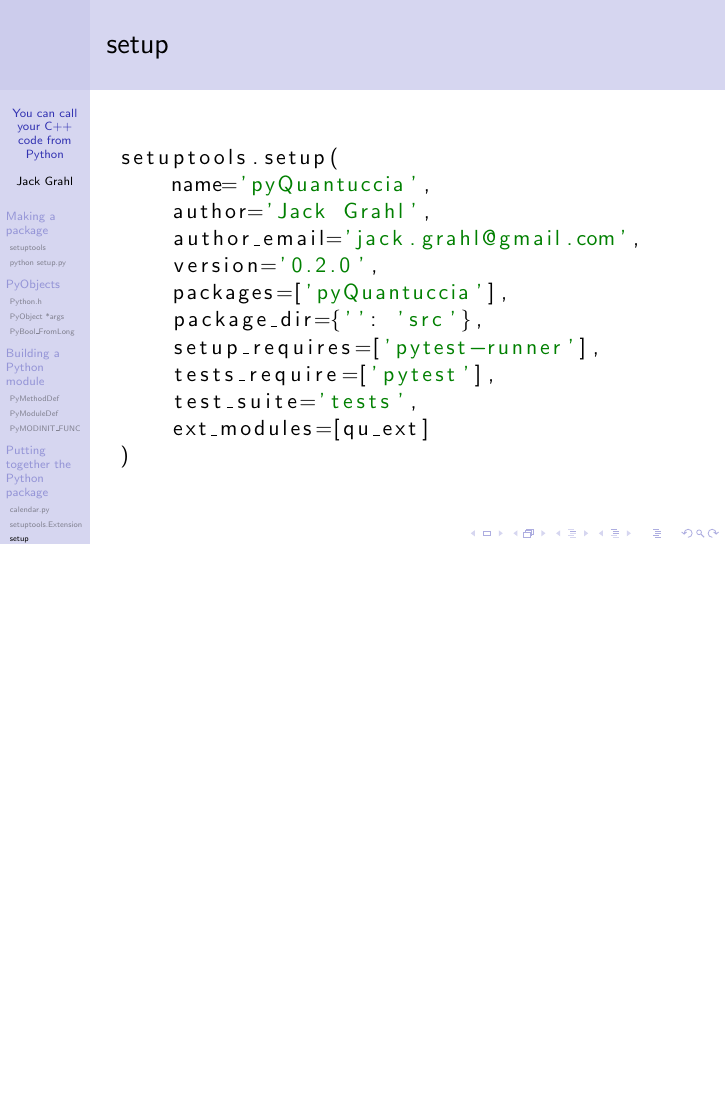
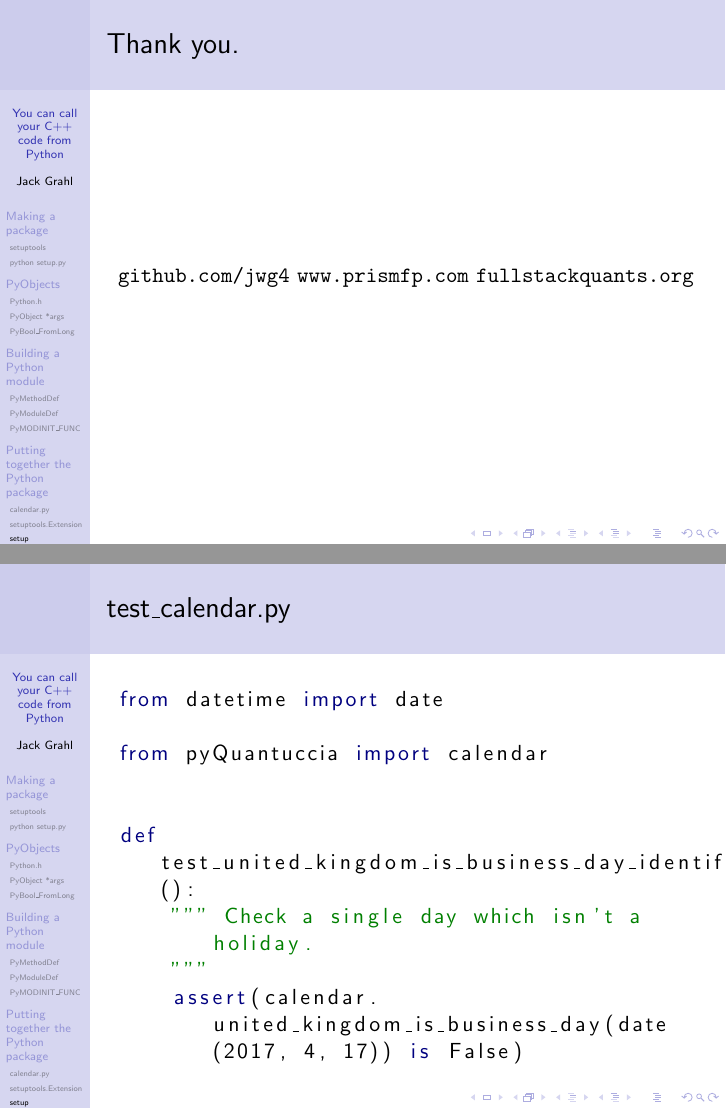
Before and after one commit to jwg4/pyQuantuccia, LaTeX slides (docs/full_stack_quants.tex): page 15 of 15 before the commit and pages 16 and 17 of 18 after it, the two joined at a grey line, the shorter picture padded with empty space. Compiled offline with pdfLaTeX.

Commit message:
Final frame and appendix code.

```diff
--- a/docs/full_stack_quants.tex
+++ b/docs/full_stack_quants.tex
@@ -216,6 +216,28 @@ setuptools.setup(
     tests_require=['pytest'],
     test_suite='tests',
     ext_modules=[qu_ext]
-)		\end{lstlisting}
+)
+		\end{lstlisting}
 	\end{frame}
 
+	\begin{frame}
+		\frametitle{Thank you.}
+		\url{github.com/jwg4}
+		\url{www.prismfp.com}
+		\url{fullstackquants.org}
+	\end{frame}
+
+	\begin{frame}[fragile]
+		\frametitle{test\_calendar.py}
+		\begin{lstlisting}[language=Python]
+from datetime import date
+
+from pyQuantuccia import calendar
+
+
+def test_united_kingdom_is_business_day_identifies_a_holiday():
+    """ Check a single day which isn't a holiday.
+    """
+    assert(calendar.united_kingdom_is_business_day(date(2017, 4, 17)) is False)
+		\end{lstlisting}
+	\end{frame}
```
Also changed, not shown: docs/full_stack_quants.tex (17 more changed lines), 1 other file.
